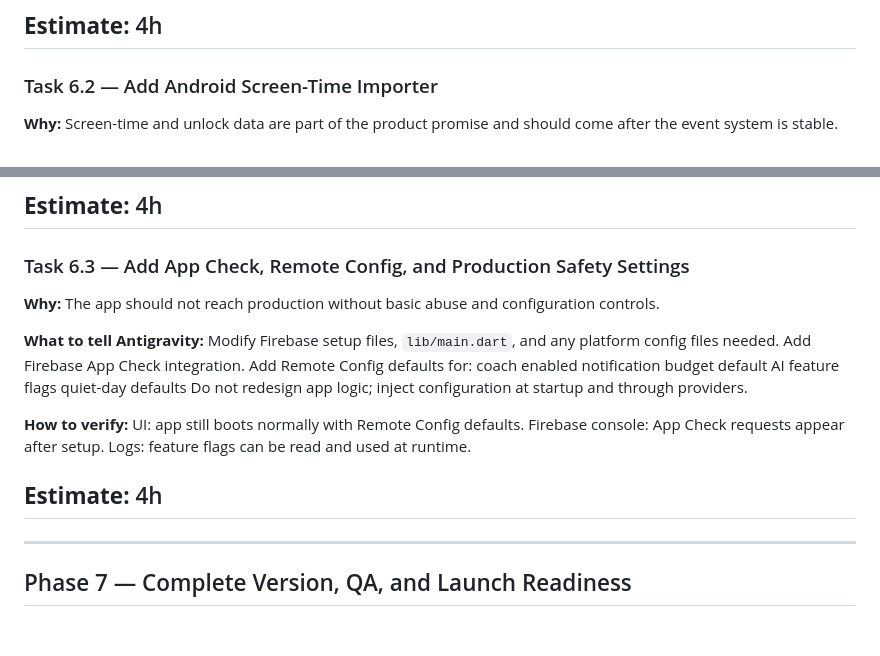
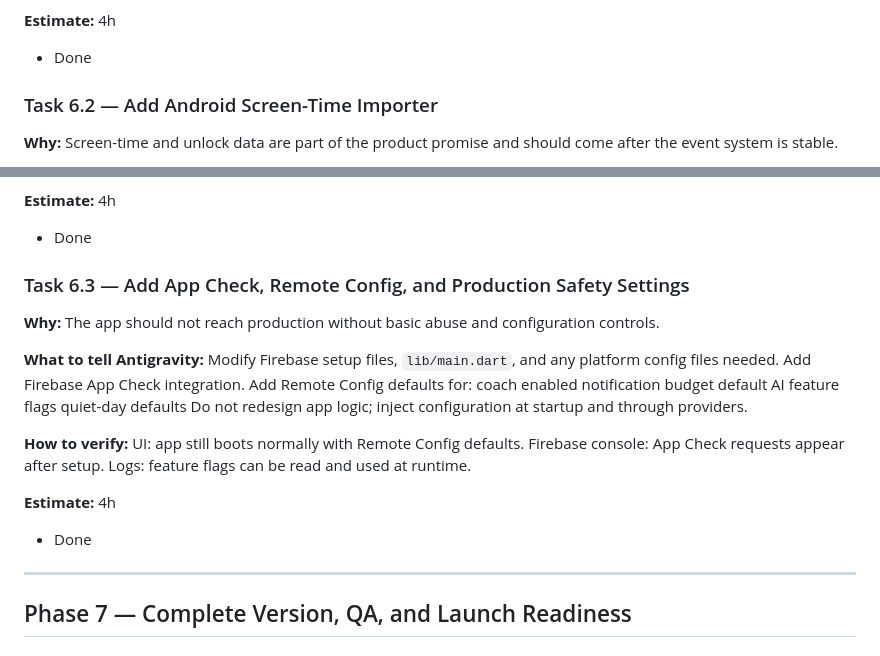
Before and after one commit to Nairitroyavay/optivus2, a Markdown page: todo_V1_V2_V3.md, 2 parts joined by grey strips. GitHub-like rendering.

Commit message:
Phases 1–6 complete

```diff
--- a/todo_V1_V2_V3.md
+++ b/todo_V1_V2_V3.md
@@ -492,7 +492,7 @@ Firebase console: scheduled events and summaries appear even if the mobile app i
 Logs: scheduled jobs identify which users were processed.
 
 **Estimate:** 4h
--
+- Done
 
 ### Task 6.2 — Add Android Screen-Time Importer
 **Why:** Screen-time and unlock data are part of the product promise and should come after the event system is stable.
@@ -516,7 +516,7 @@ Firebase console: `screen_time_logs` rows are created.
 Logs: importer emits events when sync runs.
 
 **Estimate:** 4h
--
+- Done
 
 ### Task 6.3 — Add App Check, Remote Config, and Production Safety Settings
 **Why:** The app should not reach production without basic abuse and configuration controls.
@@ -537,7 +537,7 @@ Firebase console: App Check requests appear after setup.
 Logs: feature flags can be read and used at runtime.
 
 **Estimate:** 4h
--
+- Done
 
 ---
 
```
